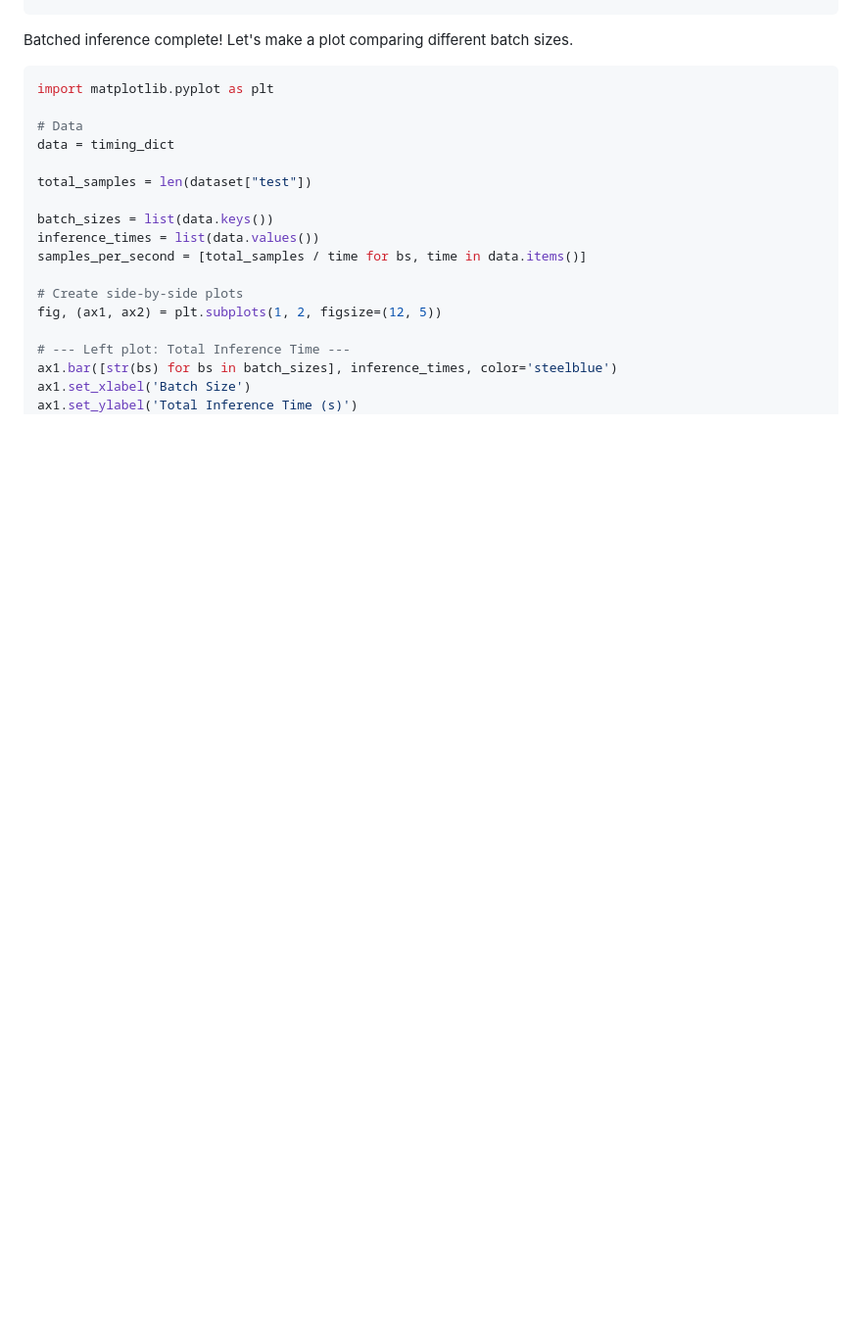
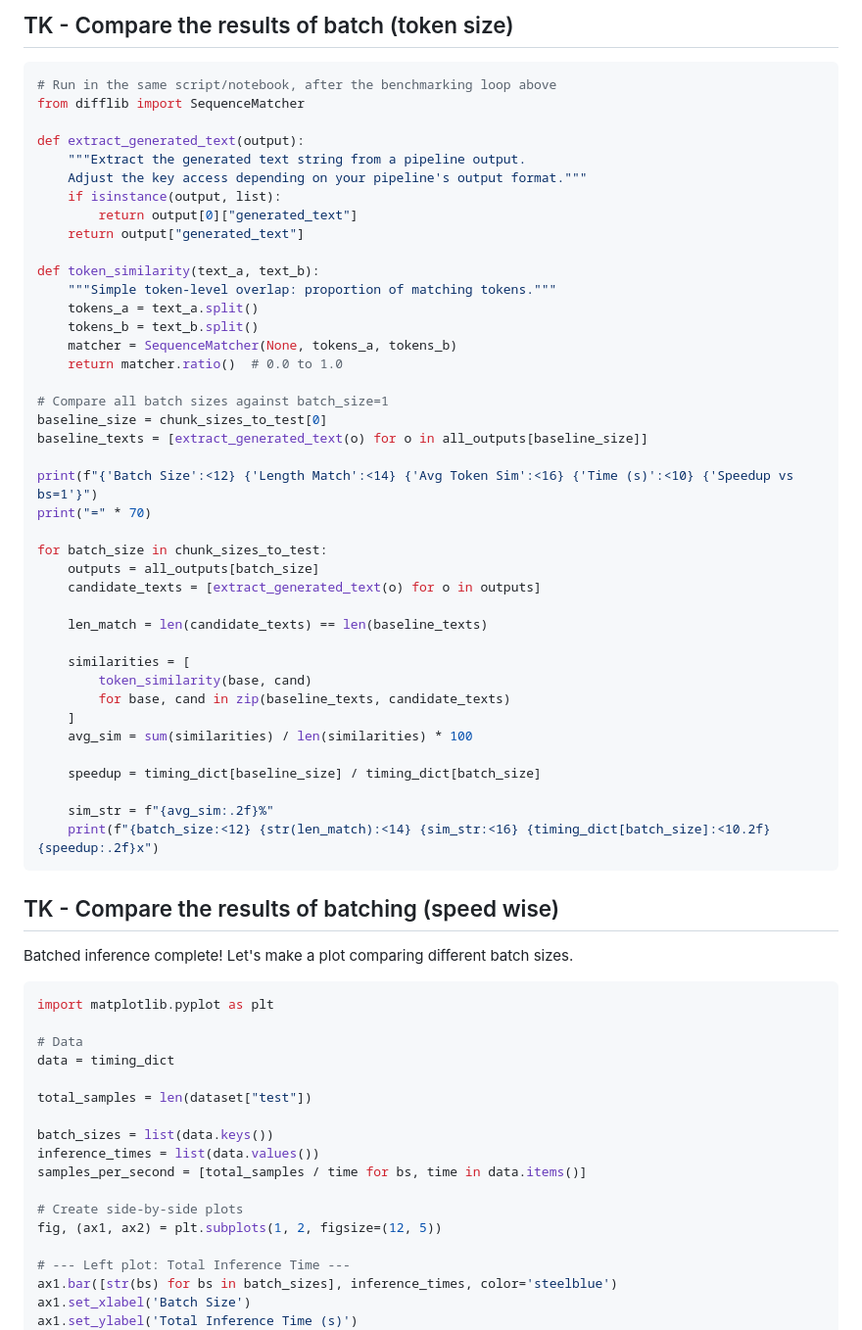
Before and after one commit to LC248902/learn-huggingface, a Markdown page: notebooks_md/hugging_face_llm_batched_inference_with_transformers.md, the part around one of its changes. Shown at 98% size. Rendered like a GitHub page; blank space fills up the shorter version.

Commit message:
Auto-generate .md from notebooks [skip ci]

````diff
--- a/notebooks_md/hugging_face_llm_batched_inference_with_transformers.md
+++ b/notebooks_md/hugging_face_llm_batched_inference_with_transformers.md
@@ -116,3 +254,50 @@ for CHUNK_SIZE in chunk_sizes_to_test:
+## TK - Compare the results of batch (token size)
+
+
+```python
+# Run in the same script/notebook, after the benchmarking loop above
+from difflib import SequenceMatcher
+
+def extract_generated_text(output):
+    """Extract the generated text string from a pipeline output.
+    Adjust the key access depending on your pipeline's output format."""
+    if isinstance(output, list):
+        return output[0]["generated_text"]
+    return output["generated_text"]
+
+def token_similarity(text_a, text_b):
+    """Simple token-level overlap: proportion of matching tokens."""
+    tokens_a = text_a.split()
+    tokens_b = text_b.split()
+    matcher = SequenceMatcher(None, tokens_a, tokens_b)
+    return matcher.ratio()  # 0.0 to 1.0
+
+# Compare all batch sizes against batch_size=1
+baseline_size = chunk_sizes_to_test[0]
+baseline_texts = [extract_generated_text(o) for o in all_outputs[baseline_size]]
+
+print(f"{'Batch Size':<12} {'Length Match':<14} {'Avg Token Sim':<16} {'Time (s)':<10} {'Speedup vs bs=1'}")
+print("=" * 70)
+
+for batch_size in chunk_sizes_to_test:
+    outputs = all_outputs[batch_size]
+    candidate_texts = [extract_generated_text(o) for o in outputs]
+
+    len_match = len(candidate_texts) == len(baseline_texts)
+
+    similarities = [
+        token_similarity(base, cand)
+        for base, cand in zip(baseline_texts, candidate_texts)
+    ]
+    avg_sim = sum(similarities) / len(similarities) * 100
+
+    speedup = timing_dict[baseline_size] / timing_dict[batch_size]
+
+    sim_str = f"{avg_sim:.2f}%"
+    print(f"{batch_size:<12} {str(len_match):<14} {sim_str:<16} {timing_dict[batch_size]:<10.2f} {speedup:.2f}x")
+```
+
+## TK - Compare the results of batching (speed wise)
 
 Batched inference complete! Let's make a plot comparing different batch sizes.
 
````
Also changed, not shown: other parts of notebooks_md/hugging_face_llm_batched_inference_with_transformers.md (+140 -2 lines).
